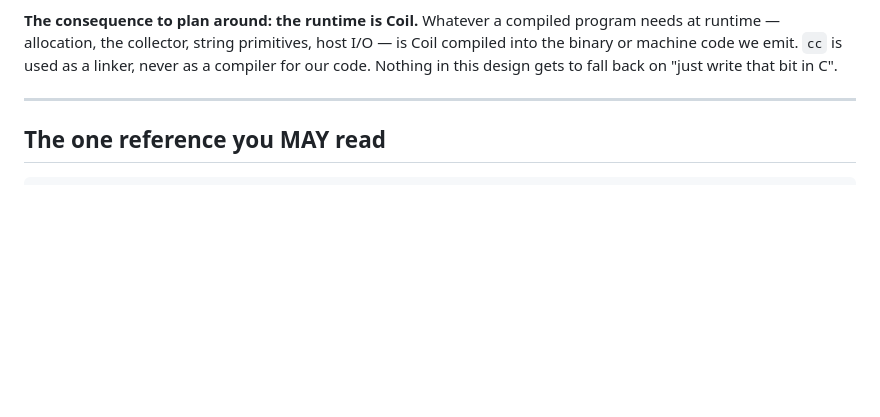
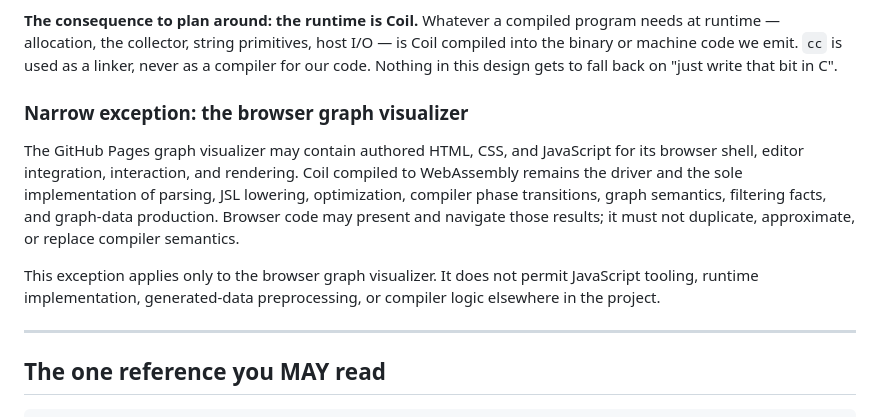
Before and after one commit to jimmyhmiller/aot-take-2, a Markdown page: CLAUDE.md, the part around the change. Drawn GitHub-style; blank space fills up the shorter version.

Commit message:
Allow browser graph visualizer sources

```diff
--- a/CLAUDE.md
+++ b/CLAUDE.md
@@ -84,6 +84,17 @@ ELF bytes. Producing bytes in some format is the compiler doing its job. The rul
 runtime — allocation, the collector, string primitives, host I/O — is Coil compiled into the
 binary or machine code we emit. `cc` is used as a linker, never as a compiler for our code. Nothing
 in this design gets to fall back on "just write that bit in C".
+
+### Narrow exception: the browser graph visualizer
+
+The GitHub Pages graph visualizer may contain authored HTML, CSS, and JavaScript for its browser
+shell, editor integration, interaction, and rendering. Coil compiled to WebAssembly remains the
+driver and the sole implementation of parsing, JSL lowering, optimization, compiler phase
+transitions, graph semantics, filtering facts, and graph-data production. Browser code may present
+and navigate those results; it must not duplicate, approximate, or replace compiler semantics.
+
+This exception applies only to the browser graph visualizer. It does not permit JavaScript tooling,
+runtime implementation, generated-data preprocessing, or compiler logic elsewhere in the project.
 
 ---
 
```
